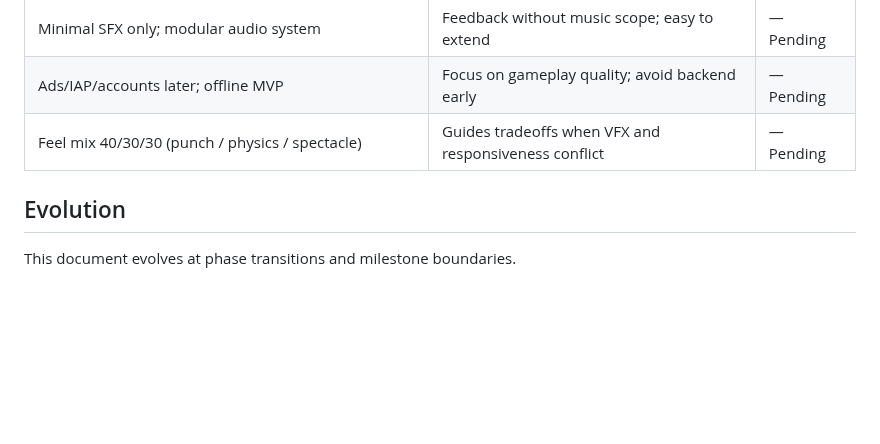
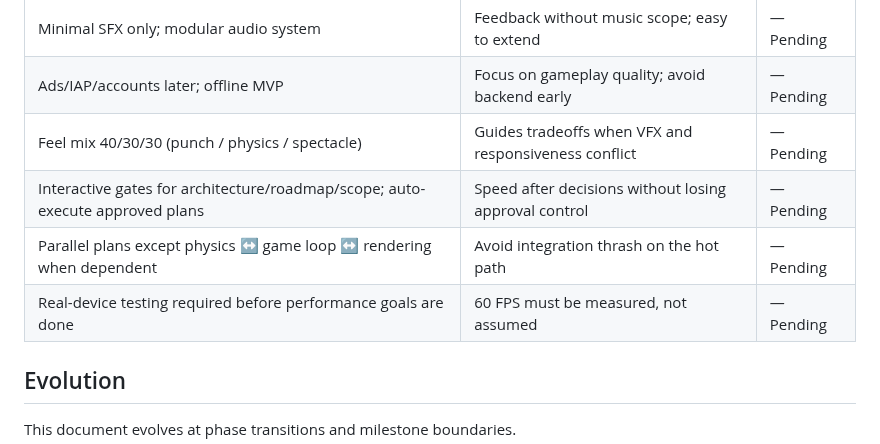
Before and after one commit to dexter292/bricks_breaker, a Markdown page: .planning/PROJECT.md, the part around the change. Rendered like a GitHub page; blank space fills up the shorter version.

Commit message:
docs: capture execution and device-test decisions

```diff
--- a/.planning/PROJECT.md
+++ b/.planning/PROJECT.md
@@ -99,6 +99,9 @@ Visual effects must never compromise responsiveness or gameplay clarity.
 | Minimal SFX only; modular audio system | Feedback without music scope; easy to extend | — Pending |
 | Ads/IAP/accounts later; offline MVP | Focus on gameplay quality; avoid backend early | — Pending |
 | Feel mix 40/30/30 (punch / physics / spectacle) | Guides tradeoffs when VFX and responsiveness conflict | — Pending |
+| Interactive gates for architecture/roadmap/scope; auto-execute approved plans | Speed after decisions without losing approval control | — Pending |
+| Parallel plans except physics ↔ game loop ↔ rendering when dependent | Avoid integration thrash on the hot path | — Pending |
+| Real-device testing required before performance goals are done | 60 FPS must be measured, not assumed | — Pending |
 
 ## Evolution
 
```
